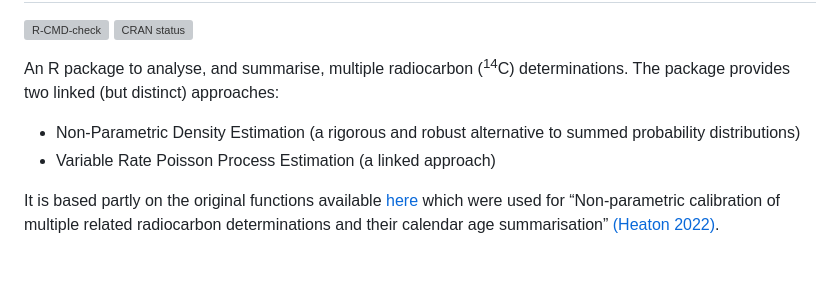
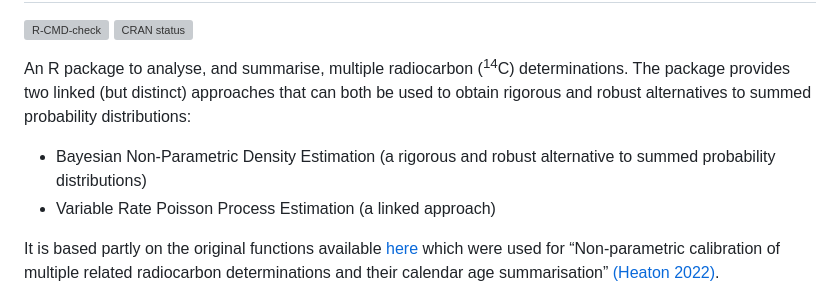
Before and after one commit to TJHeaton/carbondate, a Markdown page: README.md, the part around the change printed below. Rendered like a GitHub page; blank space fills up the shorter version; grey boxes are pictures that could not be loaded.

```diff
--- a/README.md
+++ b/README.md
@@ -15,10 +15,11 @@
 
 An R package to analyse, and summarise, multiple radiocarbon
 (<sup>14</sup>C) determinations. The package provides two linked (but
-distinct) approaches:
+distinct) approaches that can both be used to obtain rigorous and robust
+alternatives to summed probability distributions:
 
-- Non-Parametric Density Estimation (a rigorous and robust alternative
-  to summed probability distributions)
+- Bayesian Non-Parametric Density Estimation (a rigorous and robust
+  alternative to summed probability distributions)
 - Variable Rate Poisson Process Estimation (a linked approach)
 
 It is based partly on the original functions available
```
Also changed, not shown: other parts of README.md (+11 -11 lines), man/figures/README-plot_density-1.png, man/figures/README-plot_mean_rate-1.png, 8 other files.
